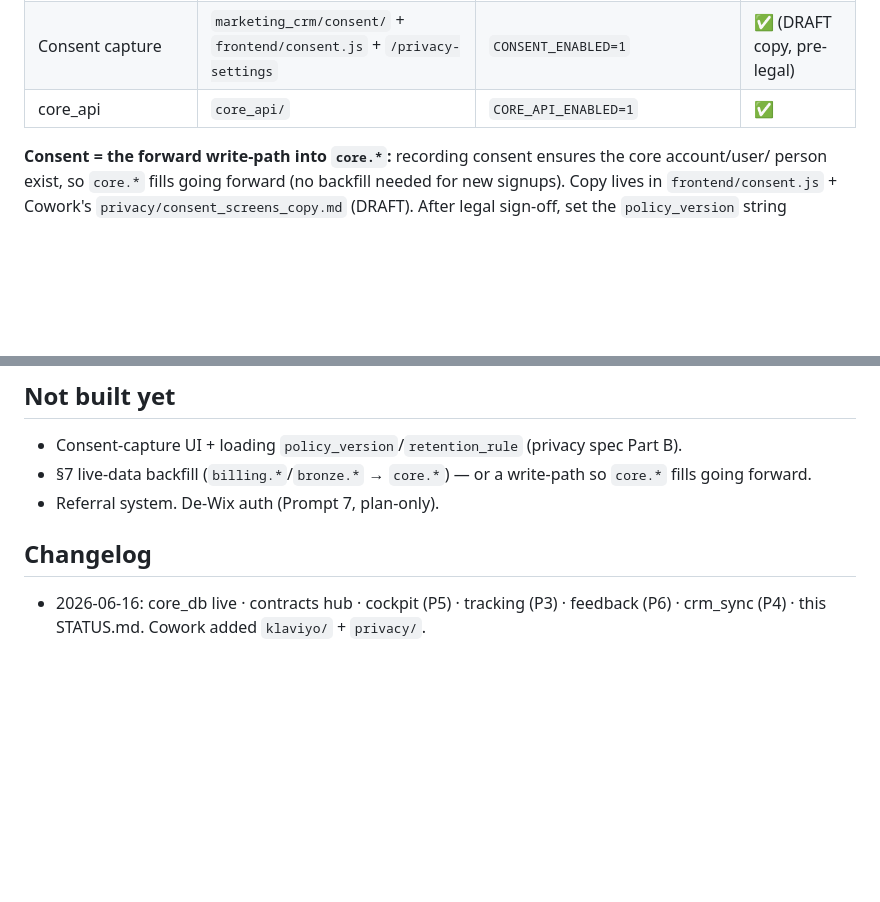
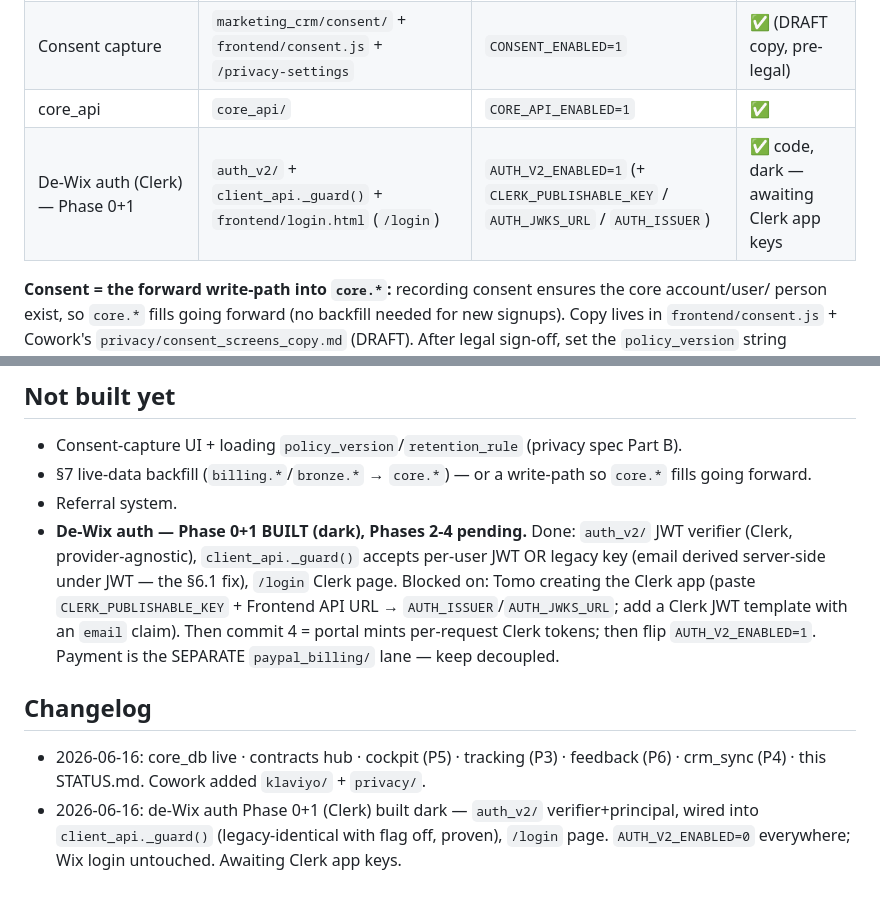
Before and after one commit to NxtPoint/webhook-server, a Markdown page: marketing_crm/STATUS.md, 2 parts joined by grey strips. Rendered like a GitHub page; blank space fills up the shorter version.

Commit message:
docs(status): record de-Wix auth Phase 0+1 (Clerk) built dark, awaiting Clerk app keys
Co-Authored-By: Claude Opus 4.8 (1M context) <noreply@anthropic.com>

```diff
--- a/marketing_crm/STATUS.md
+++ b/marketing_crm/STATUS.md
@@ -32,6 +32,7 @@ vault — for a hard lock add GitHub branch protection + CODEOWNERS.)
 | CRM sync (HubSpot+Klaviyo) | `marketing_crm/crm_sync/` | `CRM_SYNC_ENABLED=1` (+ `HUBSPOT_PRIVATE_APP_TOKEN` / `KLAVIYO_API_KEY`) | ✅ code (untested vs live APIs) |
 | Consent capture | `marketing_crm/consent/` + `frontend/consent.js` + `/privacy-settings` | `CONSENT_ENABLED=1` | ✅ (DRAFT copy, pre-legal) |
 | core_api | `core_api/` | `CORE_API_ENABLED=1` | ✅ |
+| De-Wix auth (Clerk) — Phase 0+1 | `auth_v2/` + `client_api._guard()` + `frontend/login.html` (`/login`) | `AUTH_V2_ENABLED=1` (+ `CLERK_PUBLISHABLE_KEY` / `AUTH_JWKS_URL` / `AUTH_ISSUER`) | ✅ code, dark — awaiting Clerk app keys |
 
 **Consent = the forward write-path into `core.*`:** recording consent ensures the core account/user/
 person exist, so `core.*` fills going forward (no backfill needed for new signups). Copy lives in
@@ -80,7 +81,15 @@ string**, **retention day-counts**, and **age threshold** come back into `core.c
 ## Not built yet
 - Consent-capture UI + loading `policy_version`/`retention_rule` (privacy spec Part B).
 - §7 live-data backfill (`billing.*`/`bronze.*` → `core.*`) — or a write-path so `core.*` fills going forward.
-- Referral system. De-Wix auth (Prompt 7, plan-only).
+- Referral system.
+- **De-Wix auth — Phase 0+1 BUILT (dark), Phases 2-4 pending.** Done: `auth_v2/` JWT
+  verifier (Clerk, provider-agnostic), `client_api._guard()` accepts per-user JWT OR
+  legacy key (email derived server-side under JWT — the §6.1 fix), `/login` Clerk page.
+  Blocked on: Tomo creating the Clerk app (paste `CLERK_PUBLISHABLE_KEY` + Frontend
+  API URL → `AUTH_ISSUER`/`AUTH_JWKS_URL`; add a Clerk JWT template with an `email`
+  claim). Then commit 4 = portal mints per-request Clerk tokens; then flip
+  `AUTH_V2_ENABLED=1`. Payment is the SEPARATE `paypal_billing/` lane — keep decoupled.
 
 ## Changelog
 - 2026-06-16: core_db live · contracts hub · cockpit (P5) · tracking (P3) · feedback (P6) · crm_sync (P4) · this STATUS.md. Cowork added `klaviyo/` + `privacy/`.
+- 2026-06-16: de-Wix auth Phase 0+1 (Clerk) built dark — `auth_v2/` verifier+principal, wired into `client_api._guard()` (legacy-identical with flag off, proven), `/login` page. `AUTH_V2_ENABLED=0` everywhere; Wix login untouched. Awaiting Clerk app keys.
```
